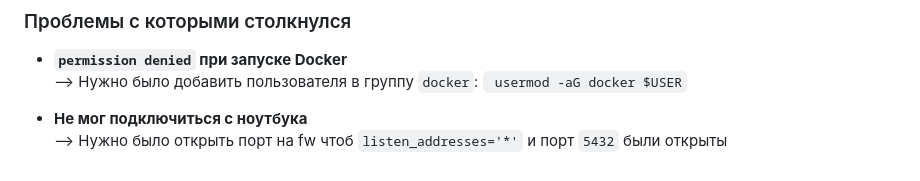
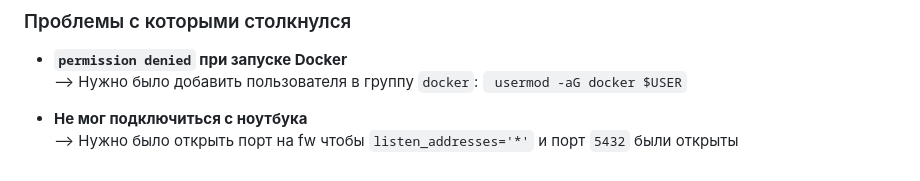
Before and after one commit to Uensi/otus-pgsql-advanced, a Markdown page: HW-02/HW-Установка и настройка PostgteSQL в контейнере Docker.md, the part around the change. Drawn GitHub-style.

```diff
--- a/HW-02/HW-Установка и настройка PostgteSQL в контейнере Docker.md
+++ b/HW-02/HW-Установка и настройка PostgteSQL в контейнере Docker.md
@@ -133,4 +133,4 @@ docker run --rm -it --network host -e PGPASSWORD=secret postgres:17 psql -h loca
   --> Нужно было добавить пользователя в группу `docker`: ` usermod -aG docker $USER`
 
 - **Не мог подключиться с ноутбука**
-  --> Нужно было открыть порт на fw чтоб  `listen_addresses='*'` и порт `5432` были открыты
+  --> Нужно было открыть порт на fw чтобы  `listen_addresses='*'` и порт `5432` были открыты
```
